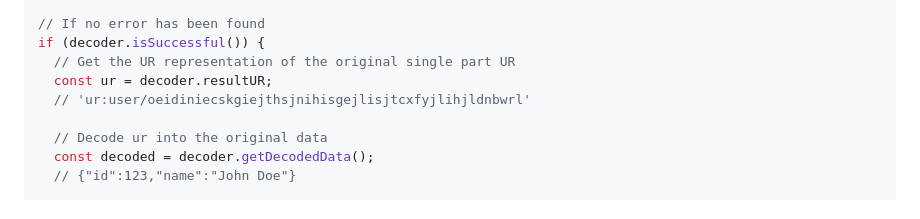
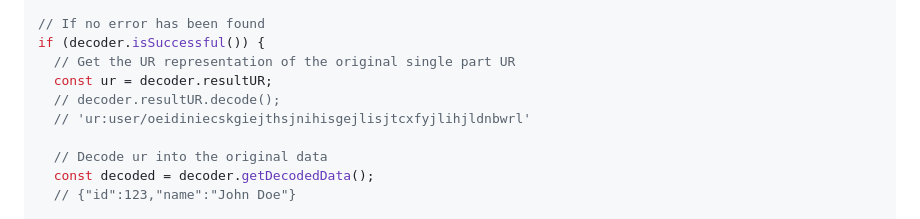
Before and after one commit to ngraveio/bc-ur, a Markdown page: README.md, the part around one of its changes. Drawn GitHub-style.

```diff
--- a/README.md
+++ b/README.md
@@ -809,6 +809,7 @@ do {
 if (decoder.isSuccessful()) {
   // Get the UR representation of the original single part UR
   const ur = decoder.resultUR;
+  // decoder.resultUR.decode();
   // 'ur:user/oeidiniecskgiejthsjnihisgejlisjtcxfyjlihjldnbwrl'
 
   // Decode ur into the original data
```
Also changed, not shown: other parts of README.md (+19 -19 lines).
